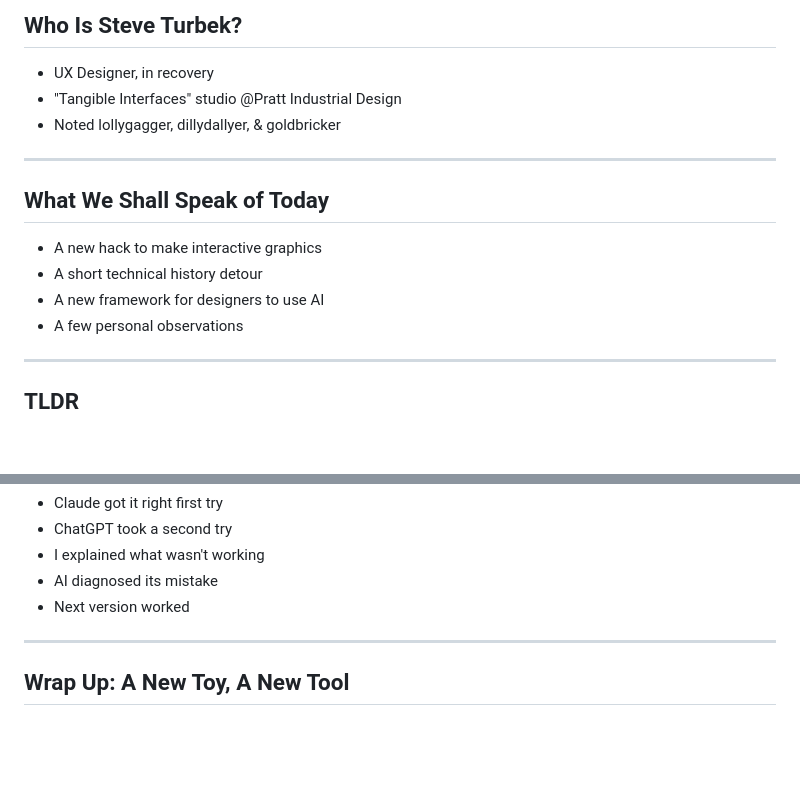
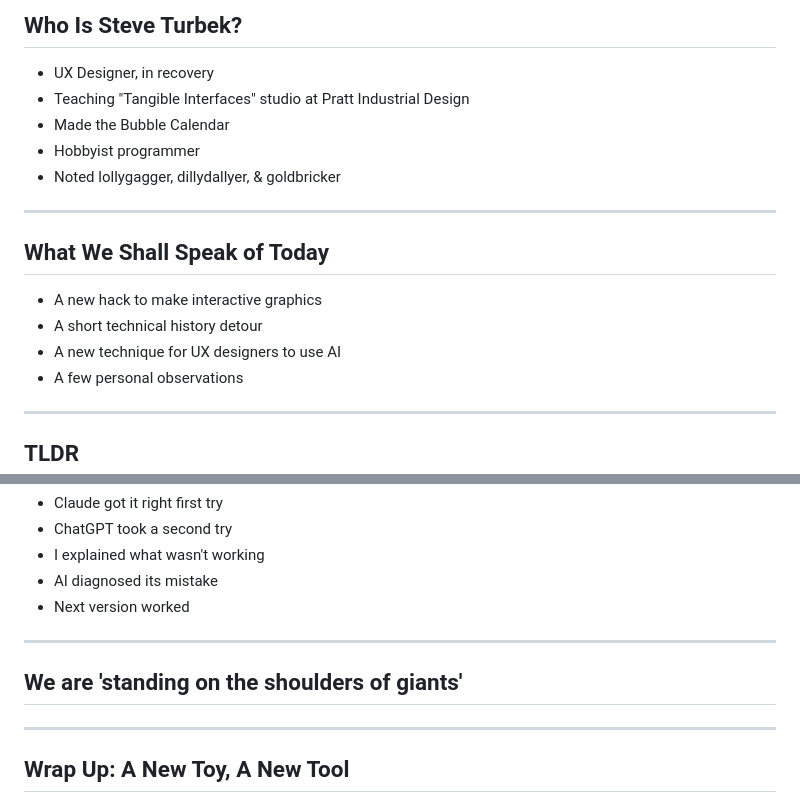
Before and after one commit to steveturbek/Designing-Interactive-SVGs-with-AI, a Markdown page: images/presentation.md, 2 parts joined by grey strips. Rendered like a GitHub page; blank space fills up the shorter version.

```diff
--- a/images/presentation.md
+++ b/images/presentation.md
@@ -12,7 +12,9 @@ January 2026
 ## Who Is Steve Turbek?
 
 - UX Designer, in recovery
-- "Tangible Interfaces" studio @Pratt Industrial Design
+- Teaching "Tangible Interfaces" studio at Pratt Industrial Design
+- Made the Bubble Calendar
+- Hobbyist programmer
 - Noted lollygagger, dillydallyer, & goldbricker
 
 ---
@@ -21,7 +23,7 @@ January 2026
 
 - A new hack to make interactive graphics
 - A short technical history detour
-- A new framework for designers to use AI
+- A new technique for UX designers to use AI
 - A few personal observations
 
 ---
@@ -310,6 +312,10 @@ _That's OK! Iterate._
 
 ---
 
+## We are 'standing on the shoulders of giants'
+
+---
+
 ## Wrap Up: A New Toy, A New Tool
 
 - Not about replacing programmers
```
Also changed, not shown: README.md (+13 -4 lines).
